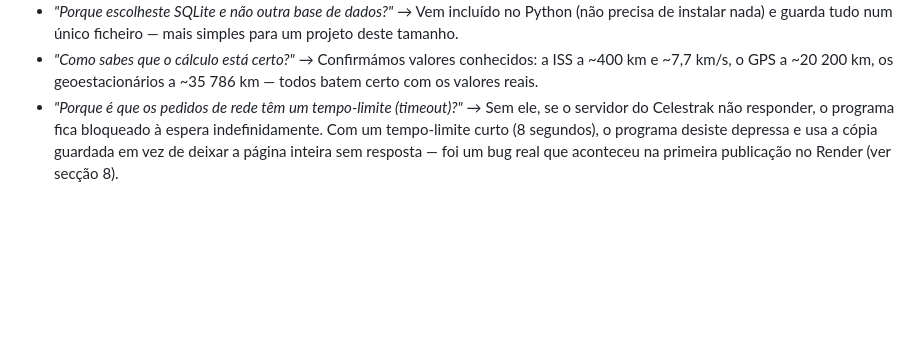
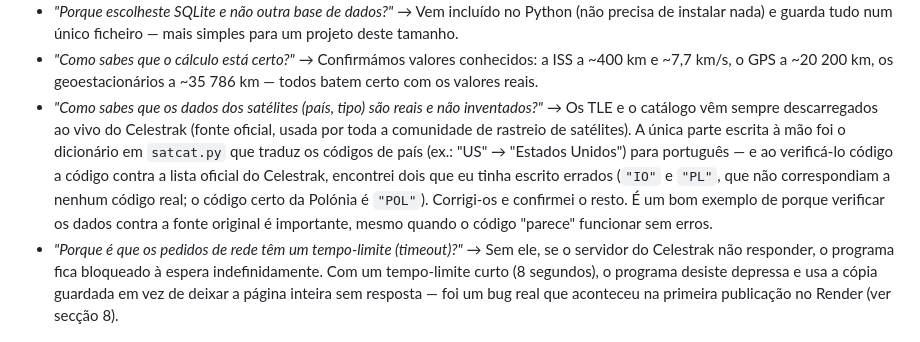
Before and after one commit to salvadorsgomestpereira-droid/estacao-satelites, a Markdown page: NOTAS_ESTUDO.md, the part around the change. Rendered like a GitHub page; blank space fills up the shorter version.

Commit message:
Documentar a verificacao dos dados de pais contra o Celestrak

```diff
--- a/NOTAS_ESTUDO.md
+++ b/NOTAS_ESTUDO.md
@@ -249,6 +249,17 @@ Vilamoura (`config.py`). Só a página ao vivo é que se personaliza.
 - *"Como sabes que o cálculo está certo?"* → Confirmámos valores
   conhecidos: a ISS a ~400 km e ~7,7 km/s, o GPS a ~20 200 km, os
   geoestacionários a ~35 786 km — todos batem certo com os valores reais.
+- *"Como sabes que os dados dos satélites (país, tipo) são reais e não
+  inventados?"* → Os TLE e o catálogo vêm sempre descarregados ao vivo
+  do Celestrak (fonte oficial, usada por toda a comunidade de rastreio
+  de satélites). A única parte escrita à mão foi o dicionário em
+  `satcat.py` que traduz os códigos de país (ex.: "US" → "Estados
+  Unidos") para português — e ao verificá-lo código a código contra a
+  lista oficial do Celestrak, encontrei dois que eu tinha escrito
+  errados (`"IO"` e `"PL"`, que não correspondiam a nenhum código real;
+  o código certo da Polónia é `"POL"`). Corrigi-os e confirmei o resto.
+  É um bom exemplo de porque verificar os dados contra a fonte original
+  é importante, mesmo quando o código "parece" funcionar sem erros.
 - *"Porque é que os pedidos de rede têm um tempo-limite (timeout)?"* →
   Sem ele, se o servidor do Celestrak não responder, o programa fica
   bloqueado à espera indefinidamente. Com um tempo-limite curto (8
```
